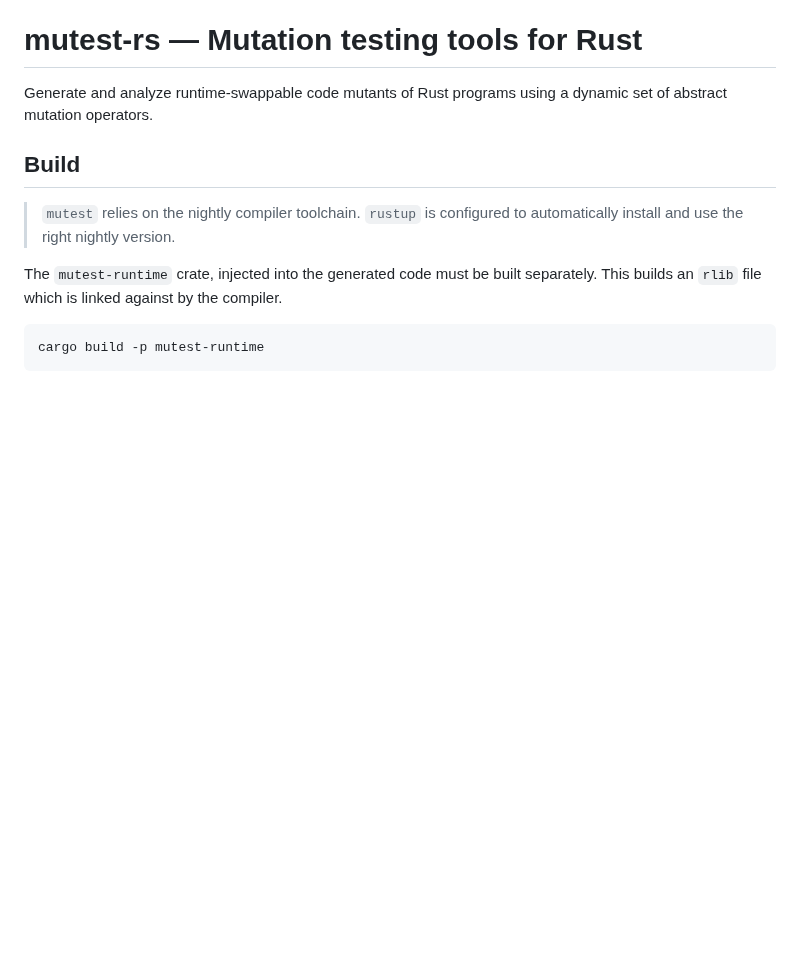
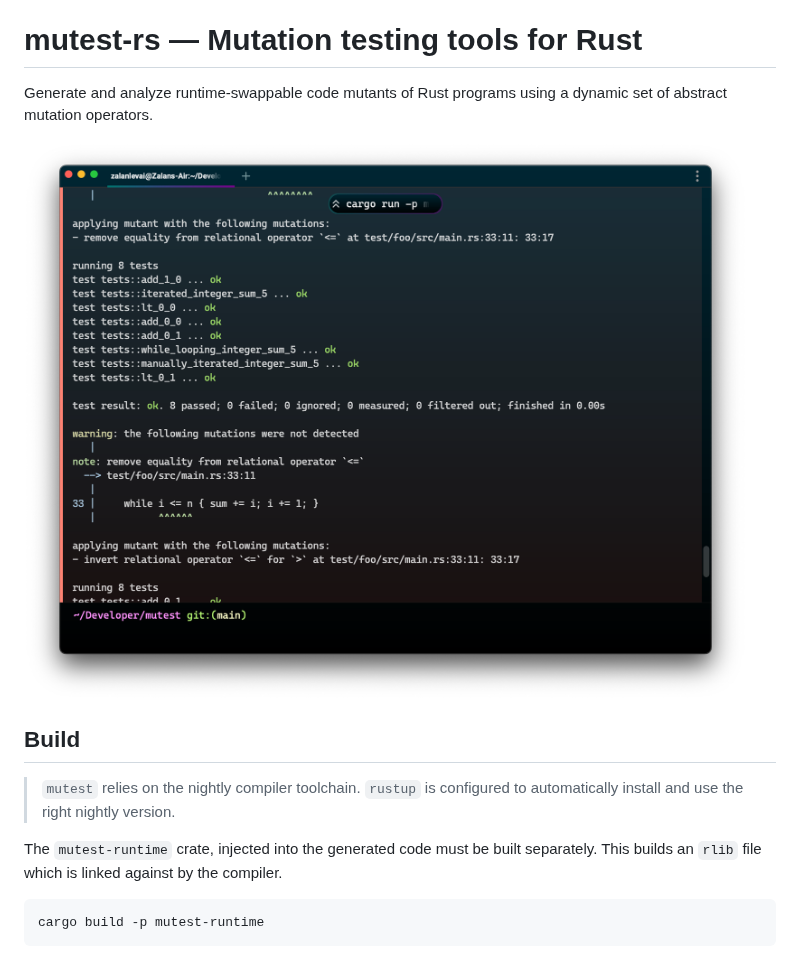
Before and after one commit to zalanlevai/mutest-rs, a Markdown page: README.md, the part around the change. Rendered like a GitHub page; pictures changed too: docs/res/output.png (added); blank space fills up the shorter version.

Commit message:
docs: Add screenshot of output to README

```diff
--- a/README.md
+++ b/README.md
@@ -1,6 +1,8 @@
 # mutest-rs &mdash; Mutation testing tools for Rust
 
 Generate and analyze runtime-swappable code mutants of Rust programs using a dynamic set of abstract mutation operators.
+
+![Output of mutest](docs/res/output.png)
 
 ## Build
 
```
